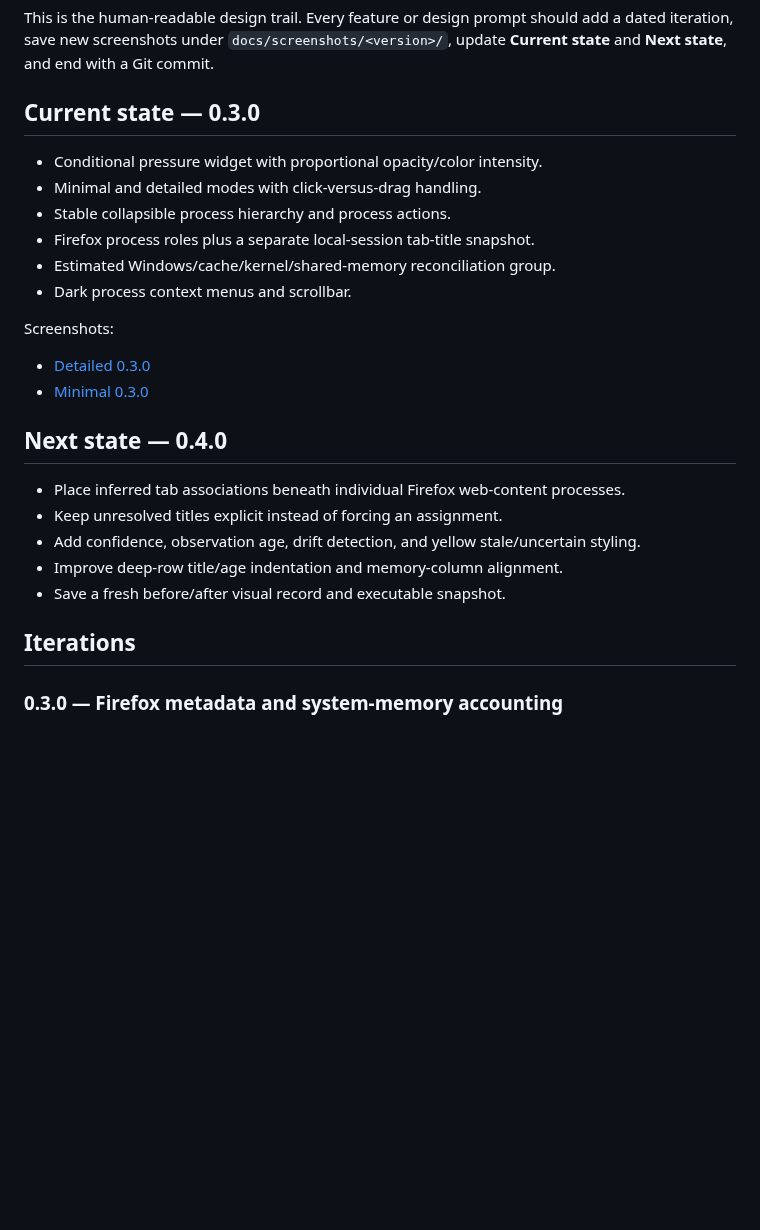
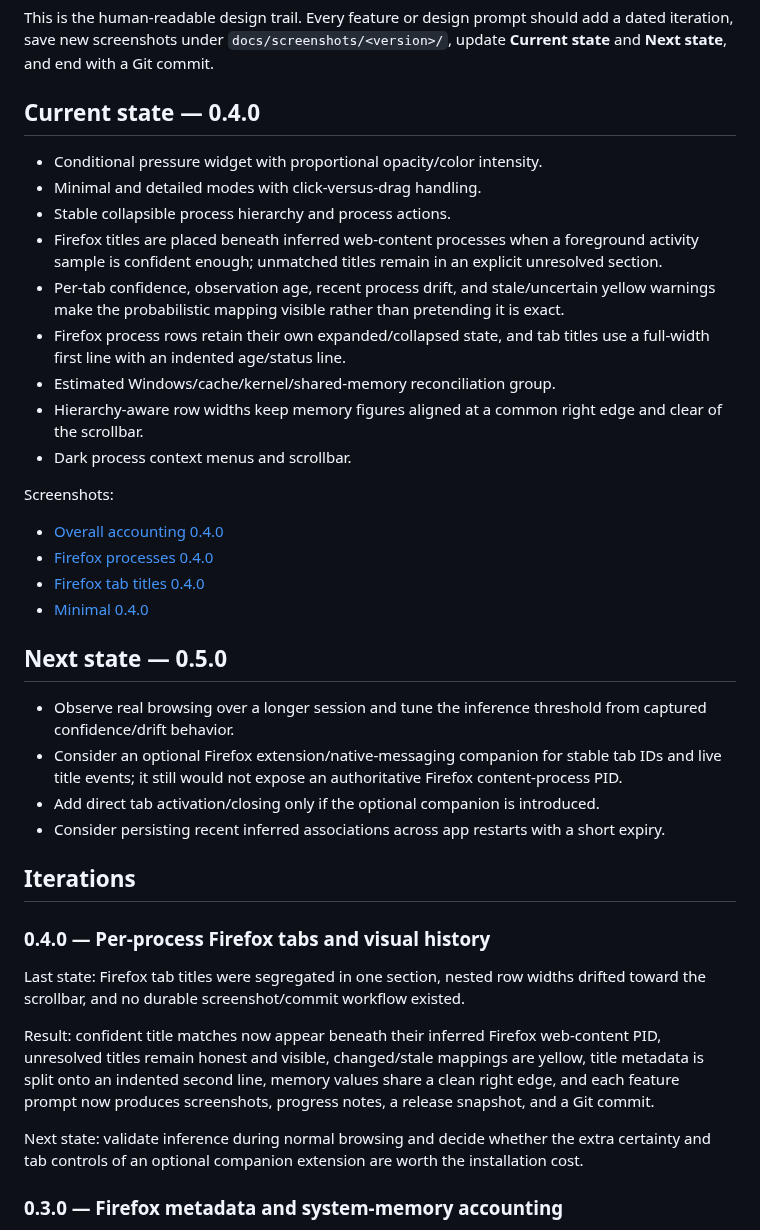
Before and after one commit to nastajus/memory-bloom, a Markdown page: PROGRESS.md, the part around the change. Rendered like a GitHub page; blank space fills up the shorter version.

```diff
--- a/PROGRESS.md
+++ b/PROGRESS.md
@@ -2,29 +2,41 @@
 
 This is the human-readable design trail. Every feature or design prompt should add a dated iteration, save new screenshots under `docs/screenshots/<version>/`, update **Current state** and **Next state**, and end with a Git commit.
 
-## Current state — 0.3.0
+## Current state — 0.4.0
 
 - Conditional pressure widget with proportional opacity/color intensity.
 - Minimal and detailed modes with click-versus-drag handling.
 - Stable collapsible process hierarchy and process actions.
-- Firefox process roles plus a separate local-session tab-title snapshot.
+- Firefox titles are placed beneath inferred web-content processes when a foreground activity sample is confident enough; unmatched titles remain in an explicit unresolved section.
+- Per-tab confidence, observation age, recent process drift, and stale/uncertain yellow warnings make the probabilistic mapping visible rather than pretending it is exact.
+- Firefox process rows retain their own expanded/collapsed state, and tab titles use a full-width first line with an indented age/status line.
 - Estimated Windows/cache/kernel/shared-memory reconciliation group.
+- Hierarchy-aware row widths keep memory figures aligned at a common right edge and clear of the scrollbar.
 - Dark process context menus and scrollbar.
 
 Screenshots:
 
-- [Detailed 0.3.0](docs/screenshots/v0.3.0/detailed.png)
-- [Minimal 0.3.0](docs/screenshots/v0.3.0/minimal.png)
+- [Overall accounting 0.4.0](docs/screenshots/v0.4.0/detailed.png)
+- [Firefox processes 0.4.0](docs/screenshots/v0.4.0/firefox-processes.png)
+- [Firefox tab titles 0.4.0](docs/screenshots/v0.4.0/firefox-tabs.png)
+- [Minimal 0.4.0](docs/screenshots/v0.4.0/minimal.png)
 
-## Next state — 0.4.0
+## Next state — 0.5.0
 
-- Place inferred tab associations beneath individual Firefox web-content processes.
-- Keep unresolved titles explicit instead of forcing an assignment.
-- Add confidence, observation age, drift detection, and yellow stale/uncertain styling.
-- Improve deep-row title/age indentation and memory-column alignment.
-- Save a fresh before/after visual record and executable snapshot.
+- Observe real browsing over a longer session and tune the inference threshold from captured confidence/drift behavior.
+- Consider an optional Firefox extension/native-messaging companion for stable tab IDs and live title events; it still would not expose an authoritative Firefox content-process PID.
+- Add direct tab activation/closing only if the optional companion is introduced.
+- Consider persisting recent inferred associations across app restarts with a short expiry.
 
 ## Iterations
+
+### 0.4.0 — Per-process Firefox tabs and visual history
+
+Last state: Firefox tab titles were segregated in one section, nested row widths drifted toward the scrollbar, and no durable screenshot/commit workflow existed.
+
+Result: confident title matches now appear beneath their inferred Firefox web-content PID, unresolved titles remain honest and visible, changed/stale mappings are yellow, title metadata is split onto an indented second line, memory values share a clean right edge, and each feature prompt now produces screenshots, progress notes, a release snapshot, and a Git commit.
+
+Next state: validate inference during normal browsing and decide whether the extra certainty and tab controls of an optional companion extension are worth the installation cost.
 
 ### 0.3.0 — Firefox metadata and system-memory accounting
 
```
Also changed, not shown: AGENTS.md (added, +14 -0 lines), CHANGELOG.md (+11 -0 lines), README.md (+5 -3 lines), docs/screenshots/v0.4.0/detailed.png (added), docs/screenshots/v0.4.0/firefox-processes.png (added), docs/screenshots/v0.4.0/firefox-tabs.png (added), docs/screenshots/v0.4.0/minimal.png (added), 5 other files.
